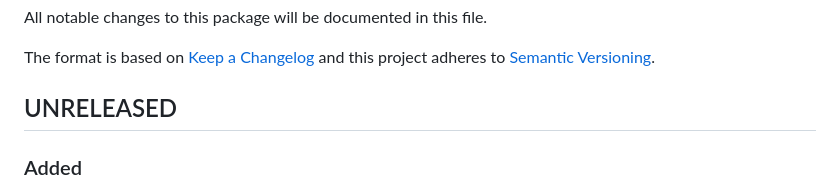
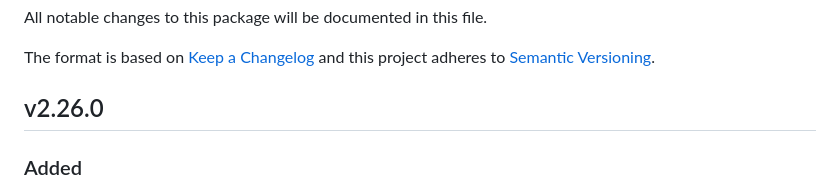
Before and after one commit to tarampampam/error-pages, a Markdown page: CHANGELOG.md, the part around the change. GitHub-like rendering.

```diff
--- a/CHANGELOG.md
+++ b/CHANGELOG.md
@@ -4,7 +4,7 @@ All notable changes to this package will be documented in this file.
 
 The format is based on [Keep a Changelog][keepachangelog] and this project adheres to [Semantic Versioning][semver].
 
-## UNRELEASED
+## v2.26.0
 
 ### Added
 
```
